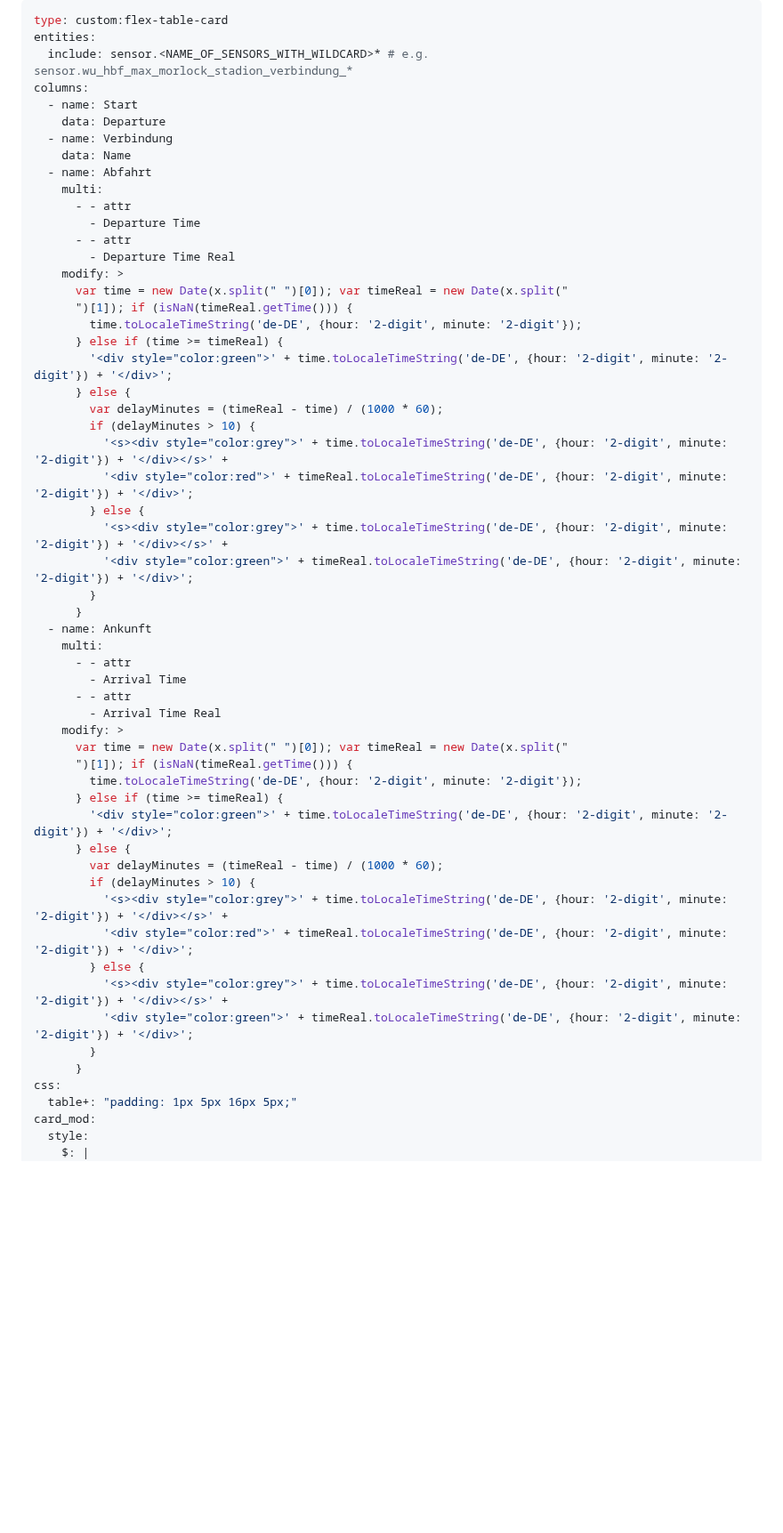
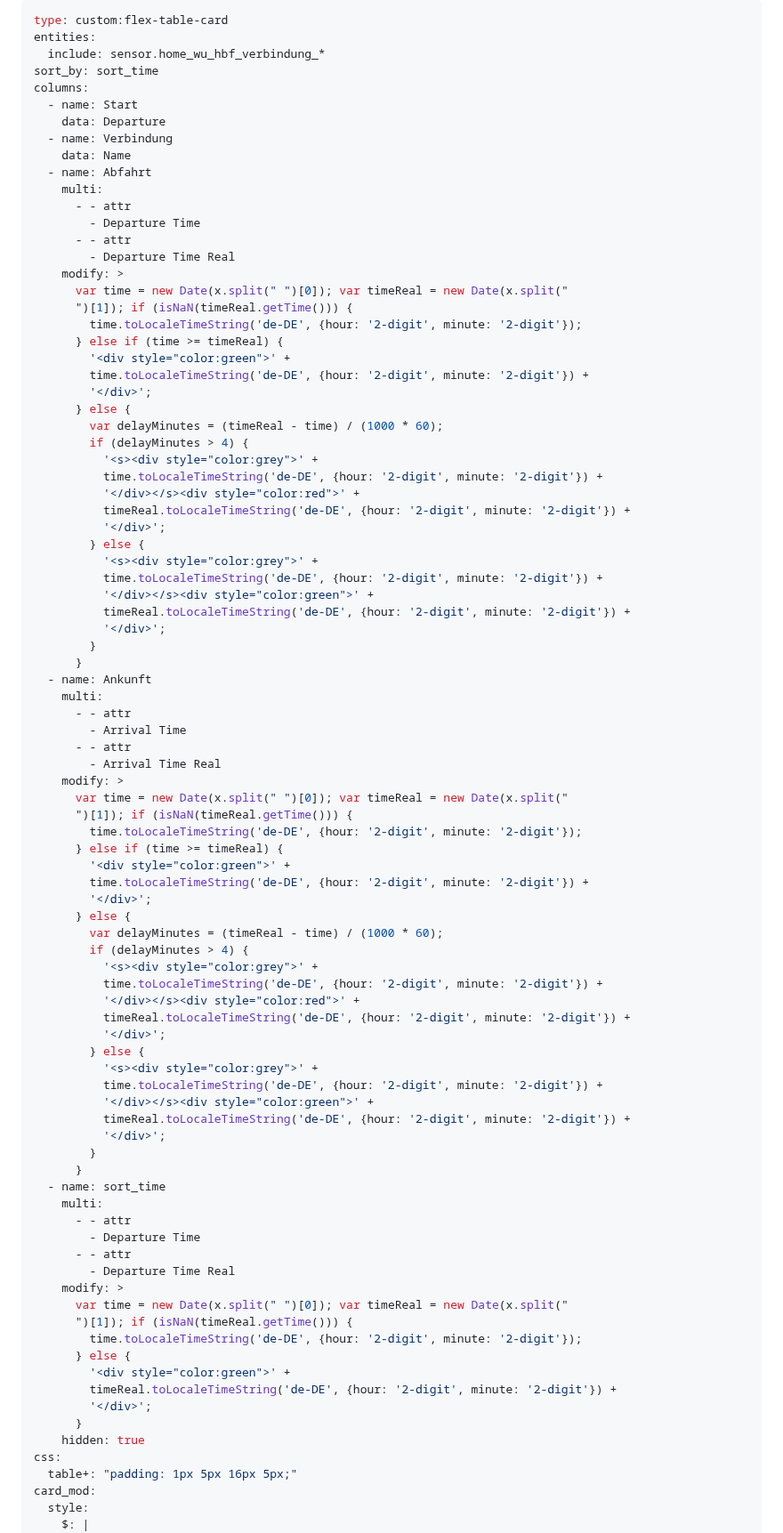
Before and after one commit to EiS94/db_info, a Markdown page: README.md, the part around one of its changes. Shown at 89% size. GitHub-like rendering; blank space fills up the shorter version.

````diff
--- a/README.md
+++ b/README.md
@@ -42,7 +42,8 @@ Make sure the following custom cards are installed:
 ```yaml
 type: custom:flex-table-card
 entities:
-  include: sensor.<NAME_OF_SENSORS_WITH_WILDCARD>* # e.g. sensor.wu_hbf_max_morlock_stadion_verbindung_*
+  include: sensor.home_wu_hbf_verbindung_*
+sort_by: sort_time
 columns:
   - name: Start
     data: Departure
@@ -59,15 +60,23 @@ columns:
       ")[1]); if (isNaN(timeReal.getTime())) {
         time.toLocaleTimeString('de-DE', {hour: '2-digit', minute: '2-digit'});
       } else if (time >= timeReal) {
-        '<div style="color:green">' + time.toLocaleTimeString('de-DE', {hour: '2-digit', minute: '2-digit'}) + '</div>';
+        '<div style="color:green">' +
+        time.toLocaleTimeString('de-DE', {hour: '2-digit', minute: '2-digit'}) +
+        '</div>';
       } else {
         var delayMinutes = (timeReal - time) / (1000 * 60);
-        if (delayMinutes > 10) {
-          '<s><div style="color:grey">' + time.toLocaleTimeString('de-DE', {hour: '2-digit', minute: '2-digit'}) + '</div></s>' +
-          '<div style="color:red">' + timeReal.toLocaleTimeString('de-DE', {hour: '2-digit', minute: '2-digit'}) + '</div>';
+        if (delayMinutes > 4) {
+          '<s><div style="color:grey">' +
+          time.toLocaleTimeString('de-DE', {hour: '2-digit', minute: '2-digit'}) +
+          '</div></s><div style="color:red">' +
+          timeReal.toLocaleTimeString('de-DE', {hour: '2-digit', minute: '2-digit'}) +
+          '</div>';
         } else {
-          '<s><div style="color:grey">' + time.toLocaleTimeString('de-DE', {hour: '2-digit', minute: '2-digit'}) + '</div></s>' +
-          '<div style="color:green">' + timeReal.toLocaleTimeString('de-DE', {hour: '2-digit', minute: '2-digit'}) + '</div>';
+          '<s><div style="color:grey">' +
+          time.toLocaleTimeString('de-DE', {hour: '2-digit', minute: '2-digit'}) +
+          '</div></s><div style="color:green">' +
+          timeReal.toLocaleTimeString('de-DE', {hour: '2-digit', minute: '2-digit'}) +
+          '</div>';
         }
       }
   - name: Ankunft
@@ -81,17 +90,41 @@ columns:
       ")[1]); if (isNaN(timeReal.getTime())) {
         time.toLocaleTimeString('de-DE', {hour: '2-digit', minute: '2-digit'});
       } else if (time >= timeReal) {
-        '<div style="color:green">' + time.toLocaleTimeString('de-DE', {hour: '2-digit', minute: '2-digit'}) + '</div>';
+        '<div style="color:green">' +
+        time.toLocaleTimeString('de-DE', {hour: '2-digit', minute: '2-digit'}) +
+        '</div>';
       } else {
         var delayMinutes = (timeReal - time) / (1000 * 60);
-        if (delayMinutes > 10) {
-          '<s><div style="color:grey">' + time.toLocaleTimeString('de-DE', {hour: '2-digit', minute: '2-digit'}) + '</div></s>' +
-          '<div style="color:red">' + timeReal.toLocaleTimeString('de-DE', {hour: '2-digit', minute: '2-digit'}) + '</div>';
+        if (delayMinutes > 4) {
+          '<s><div style="color:grey">' +
+          time.toLocaleTimeString('de-DE', {hour: '2-digit', minute: '2-digit'}) +
+          '</div></s><div style="color:red">' +
+          timeReal.toLocaleTimeString('de-DE', {hour: '2-digit', minute: '2-digit'}) +
+          '</div>';
         } else {
-          '<s><div style="color:grey">' + time.toLocaleTimeString('de-DE', {hour: '2-digit', minute: '2-digit'}) + '</div></s>' +
-          '<div style="color:green">' + timeReal.toLocaleTimeString('de-DE', {hour: '2-digit', minute: '2-digit'}) + '</div>';
+          '<s><div style="color:grey">' +
+          time.toLocaleTimeString('de-DE', {hour: '2-digit', minute: '2-digit'}) +
+          '</div></s><div style="color:green">' +
+          timeReal.toLocaleTimeString('de-DE', {hour: '2-digit', minute: '2-digit'}) +
+          '</div>';
         }
       }
+  - name: sort_time
+    multi:
+      - - attr
+        - Departure Time
+      - - attr
+        - Departure Time Real
+    modify: >
+      var time = new Date(x.split(" ")[0]); var timeReal = new Date(x.split("
+      ")[1]); if (isNaN(timeReal.getTime())) {
+        time.toLocaleTimeString('de-DE', {hour: '2-digit', minute: '2-digit'});
+      } else {
+        '<div style="color:green">' +
+        timeReal.toLocaleTimeString('de-DE', {hour: '2-digit', minute: '2-digit'}) +
+        '</div>';
+      }
+    hidden: true
 css:
   table+: "padding: 1px 5px 16px 5px;"
 card_mod:
````
Also changed, not shown: other parts of README.md (+4 -4 lines), images/sensor_example.png, 1 other file.
